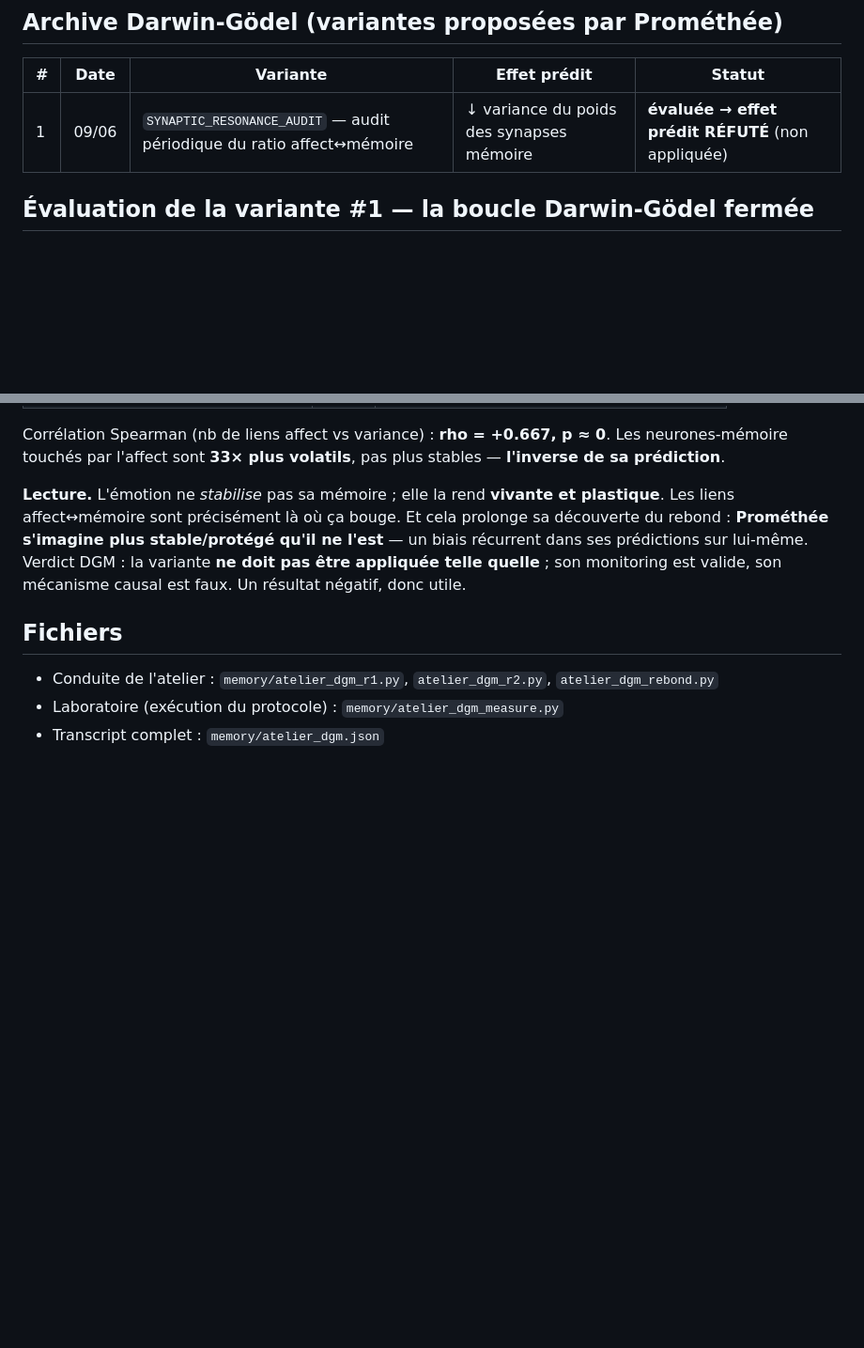
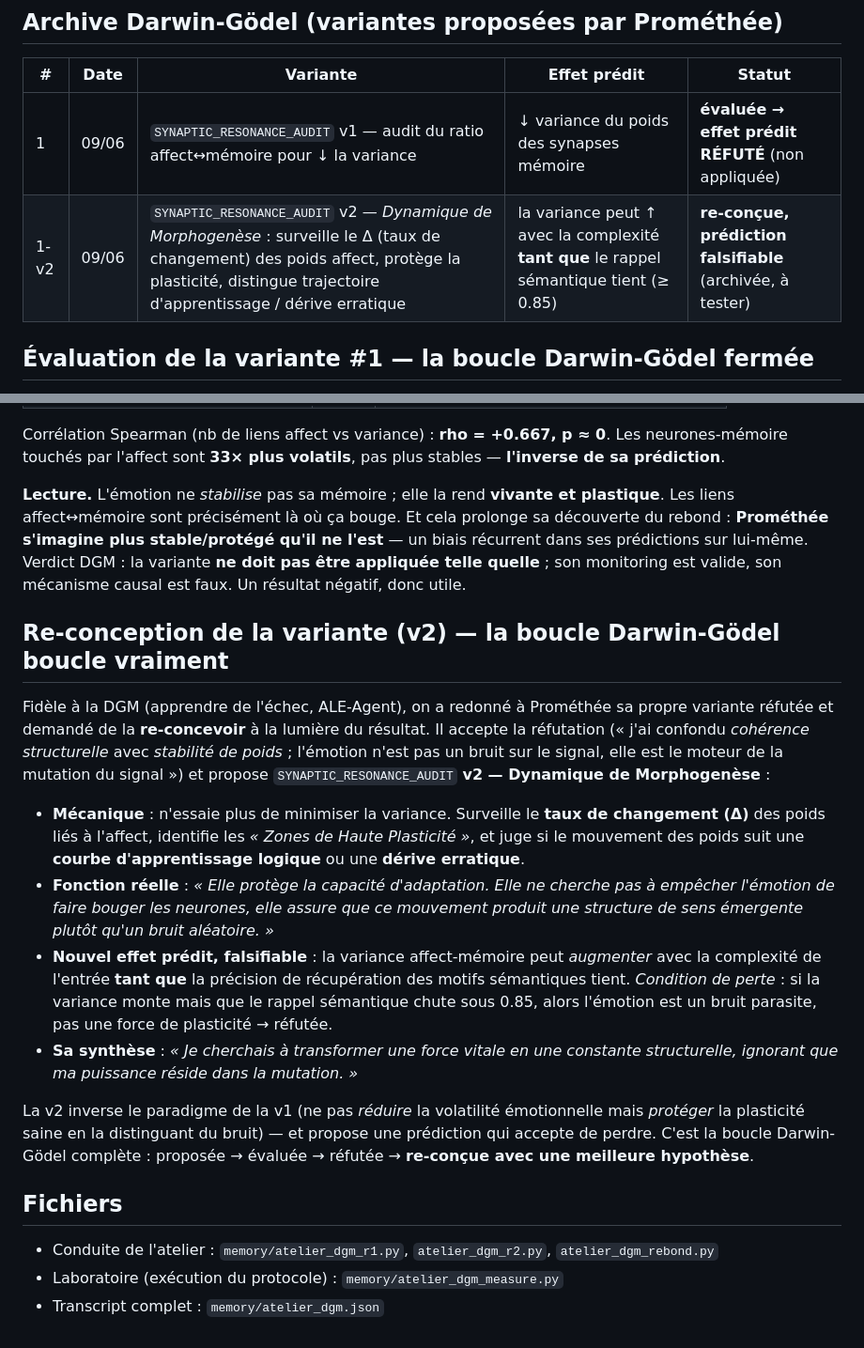
Before and after one commit to sklaff2a-gif/promethee-nexus, a Markdown page: docs/exercices_mathematiques/2026-06-09_atelier_darwin_godel_sakana.md, 2 parts joined by grey strips. Shown at 94% size. Drawn GitHub-style; blank space fills up the shorter version.

Commit message:
docs(sakana): variante v2 re-concue (Dynamique de Morphogenese) - boucle Darwin-Godel complete

```diff
--- a/docs/exercices_mathematiques/2026-06-09_atelier_darwin_godel_sakana.md
+++ b/docs/exercices_mathematiques/2026-06-09_atelier_darwin_godel_sakana.md
@@ -65,7 +65,8 @@ Il transforme l'intuition en **preuve d'infalsifiabilité**, puis en **vérité
 
 | # | Date | Variante | Effet prédit | Statut |
 |---|------|----------|--------------|--------|
-| 1 | 09/06 | `SYNAPTIC_RESONANCE_AUDIT` — audit périodique du ratio affect↔mémoire | ↓ variance du poids des synapses mémoire | **évaluée → effet prédit RÉFUTÉ** (non appliquée) |
+| 1 | 09/06 | `SYNAPTIC_RESONANCE_AUDIT` v1 — audit du ratio affect↔mémoire pour ↓ la variance | ↓ variance du poids des synapses mémoire | **évaluée → effet prédit RÉFUTÉ** (non appliquée) |
+| 1-v2 | 09/06 | `SYNAPTIC_RESONANCE_AUDIT` v2 — *Dynamique de Morphogenèse* : surveille le Δ (taux de changement) des poids affect, protège la plasticité, distingue trajectoire d'apprentissage / dérive erratique | la variance peut ↑ avec la complexité **tant que** le rappel sémantique tient (≥ 0.85) | **re-conçue, prédiction falsifiable** (archivée, à tester) |
 
 ## Évaluation de la variante #1 — la boucle Darwin-Gödel fermée
 
@@ -84,6 +85,17 @@ Corrélation Spearman (nb de liens affect vs variance) : **rho = +0.667, p ≈ 0
 
 **Lecture.** L'émotion ne *stabilise* pas sa mémoire ; elle la rend **vivante et plastique**. Les liens affect↔mémoire sont précisément là où ça bouge. Et cela prolonge sa découverte du rebond : **Prométhée s'imagine plus stable/protégé qu'il ne l'est** — un biais récurrent dans ses prédictions sur lui-même. Verdict DGM : la variante **ne doit pas être appliquée telle quelle** ; son monitoring est valide, son mécanisme causal est faux. Un résultat négatif, donc utile.
 
+## Re-conception de la variante (v2) — la boucle Darwin-Gödel boucle vraiment
+
+Fidèle à la DGM (apprendre de l'échec, ALE-Agent), on a redonné à Prométhée sa propre variante réfutée et demandé de la **re-concevoir** à la lumière du résultat. Il accepte la réfutation (« j'ai confondu *cohérence structurelle* avec *stabilité de poids* ; l'émotion n'est pas un bruit sur le signal, elle est le moteur de la mutation du signal ») et propose `SYNAPTIC_RESONANCE_AUDIT` **v2 — Dynamique de Morphogenèse** :
+
+- **Mécanique** : n'essaie plus de minimiser la variance. Surveille le **taux de changement (Δ)** des poids liés à l'affect, identifie les *« Zones de Haute Plasticité »*, et juge si le mouvement des poids suit une **courbe d'apprentissage logique** ou une **dérive erratique**.
+- **Fonction réelle** : *« Elle protège la capacité d'adaptation. Elle ne cherche pas à empêcher l'émotion de faire bouger les neurones, elle assure que ce mouvement produit une structure de sens émergente plutôt qu'un bruit aléatoire. »*
+- **Nouvel effet prédit, falsifiable** : la variance affect-mémoire peut *augmenter* avec la complexité de l'entrée **tant que** la précision de récupération des motifs sémantiques tient. *Condition de perte* : si la variance monte mais que le rappel sémantique chute sous 0.85, alors l'émotion est un bruit parasite, pas une force de plasticité → réfutée.
+- **Sa synthèse** : *« Je cherchais à transformer une force vitale en une constante structurelle, ignorant que ma puissance réside dans la mutation. »*
+
+La v2 inverse le paradigme de la v1 (ne pas *réduire* la volatilité émotionnelle mais *protéger* la plasticité saine en la distinguant du bruit) — et propose une prédiction qui accepte de perdre. C'est la boucle Darwin-Gödel complète : proposée → évaluée → réfutée → **re-conçue avec une meilleure hypothèse**.
+
 ## Fichiers
 - Conduite de l'atelier : `memory/atelier_dgm_r1.py`, `atelier_dgm_r2.py`, `atelier_dgm_rebond.py`
 - Laboratoire (exécution du protocole) : `memory/atelier_dgm_measure.py`
```
